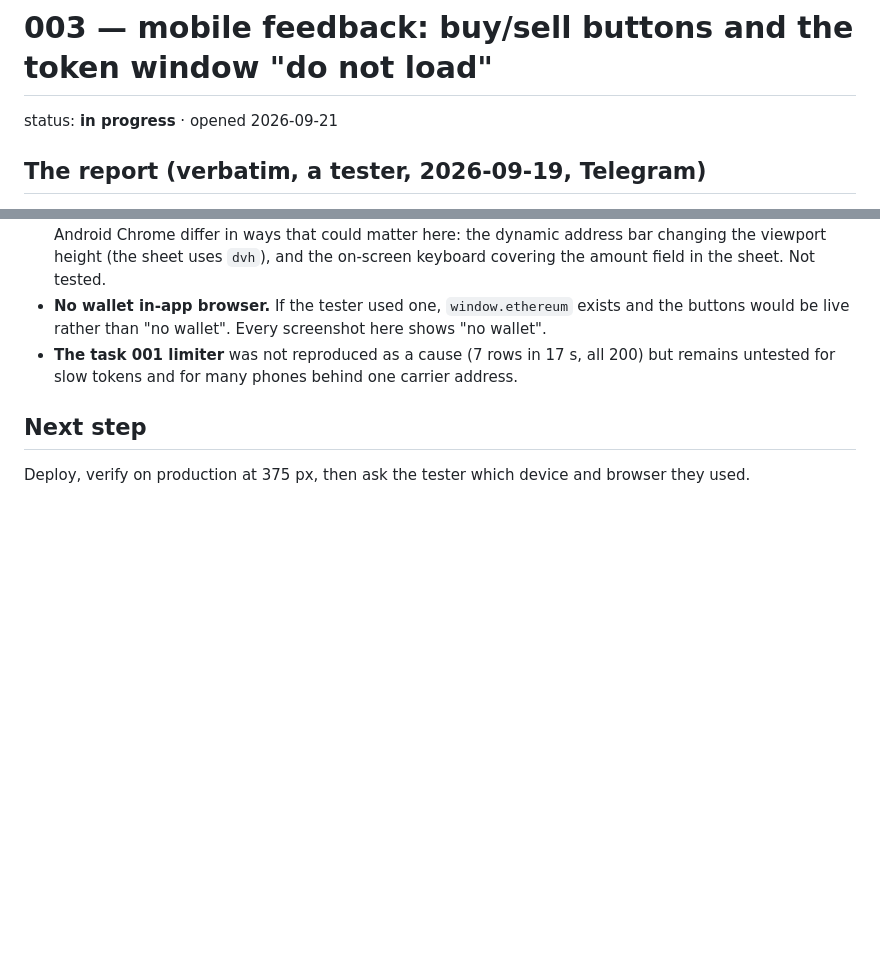
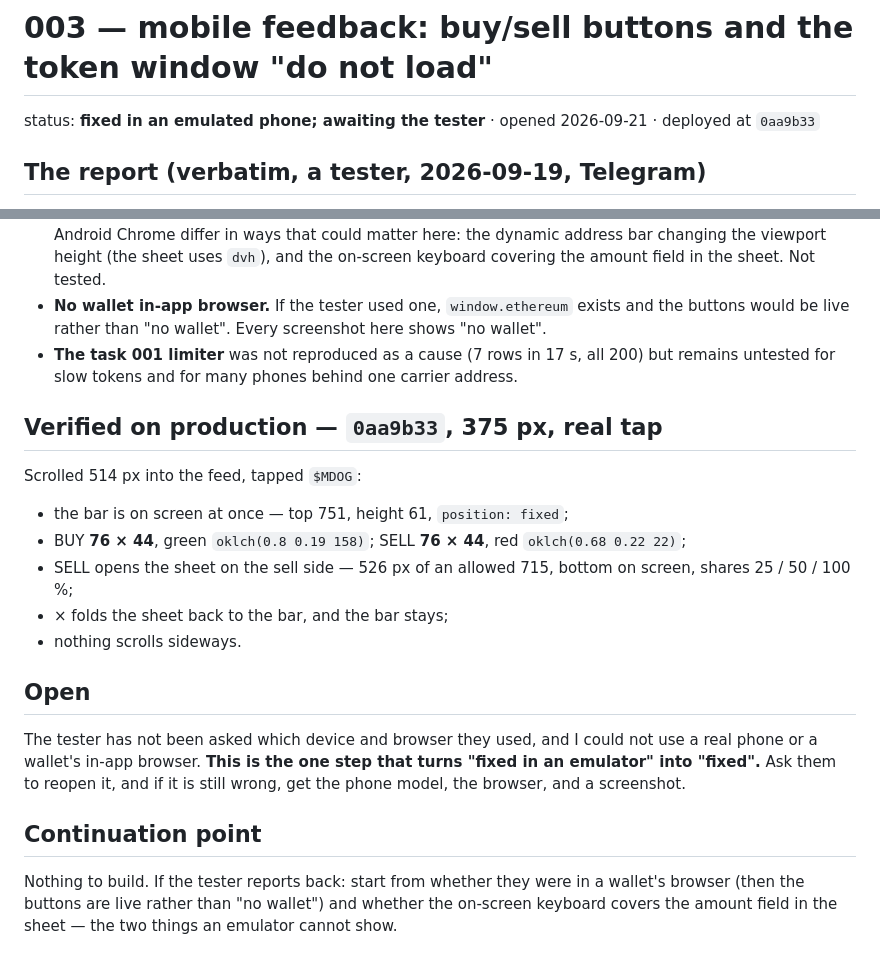
Before and after one commit to multilaunch/assay, a Markdown page: work/tasks/003-mobile-feedback.md, 2 parts joined by grey strips. GitHub-like rendering; blank space fills up the shorter version.

Commit message:
docs: task 003 verified on production, and what is still open
The tester has not confirmed. An emulated 375px viewport is not a phone:
no real Safari or Chrome address-bar behaviour, no on-screen keyboard, no
wallet in-app browser. Recorded as the open step rather than as done.

Co-Authored-By: Claude Sonnet 5 <noreply@anthropic.com>

```diff
--- a/work/tasks/003-mobile-feedback.md
+++ b/work/tasks/003-mobile-feedback.md
@@ -1,6 +1,6 @@
 # 003 — mobile feedback: buy/sell buttons and the token window "do not load"
 
-status: **in progress** · opened 2026-09-21
+status: **fixed in an emulated phone; awaiting the tester** · opened 2026-09-21 · deployed at `0aa9b33`
 
 ## The report (verbatim, a tester, 2026-09-19, Telegram)
 
@@ -96,6 +96,24 @@ never wrong. Worth remembering when a check contradicts an isolated one.
 - **The task 001 limiter** was not reproduced as a cause (7 rows in 17 s, all 200) but remains
   untested for slow tokens and for many phones behind one carrier address.
 
-## Next step
+## Verified on production — `0aa9b33`, 375 px, real tap
 
-Deploy, verify on production at 375 px, then ask the tester which device and browser they used.
+Scrolled 514 px into the feed, tapped `$MDOG`:
+
+- the bar is on screen at once — top 751, height 61, `position: fixed`;
+- BUY **76 × 44**, green `oklch(0.8 0.19 158)`; SELL **76 × 44**, red `oklch(0.68 0.22 22)`;
+- SELL opens the sheet on the sell side — 526 px of an allowed 715, bottom on screen, shares 25 / 50 / 100 %;
+- × folds the sheet back to the bar, and the bar stays;
+- nothing scrolls sideways.
+
+## Open
+
+The tester has not been asked which device and browser they used, and I could not use a real phone or
+a wallet's in-app browser. **This is the one step that turns "fixed in an emulator" into "fixed".**
+Ask them to reopen it, and if it is still wrong, get the phone model, the browser, and a screenshot.
+
+## Continuation point
+
+Nothing to build. If the tester reports back: start from whether they were in a wallet's browser
+(then the buttons are live rather than "no wallet") and whether the on-screen keyboard covers the
+amount field in the sheet — the two things an emulator cannot show.
```
Also changed, not shown: PROJECT.md (+2 -2 lines).
